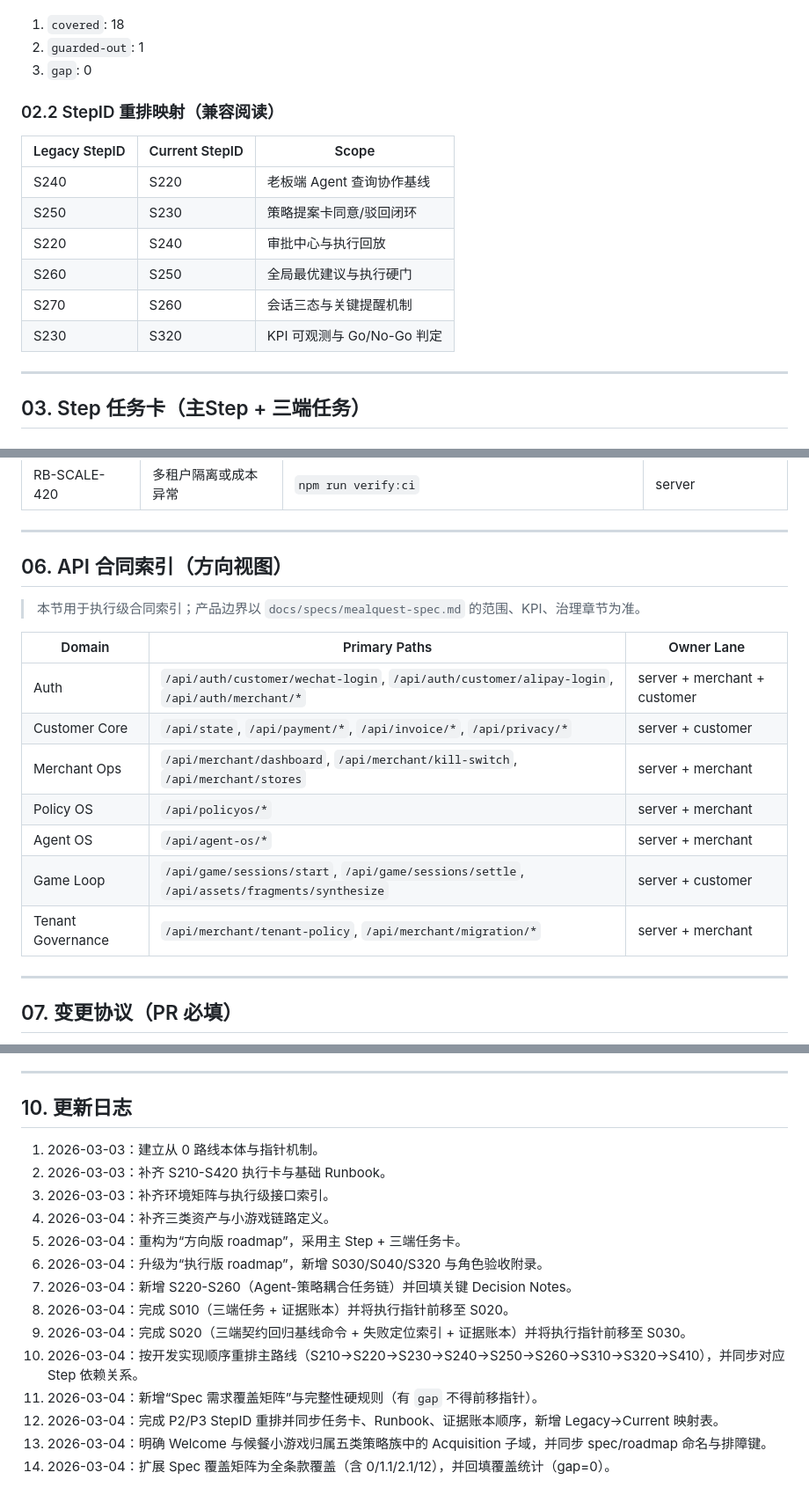
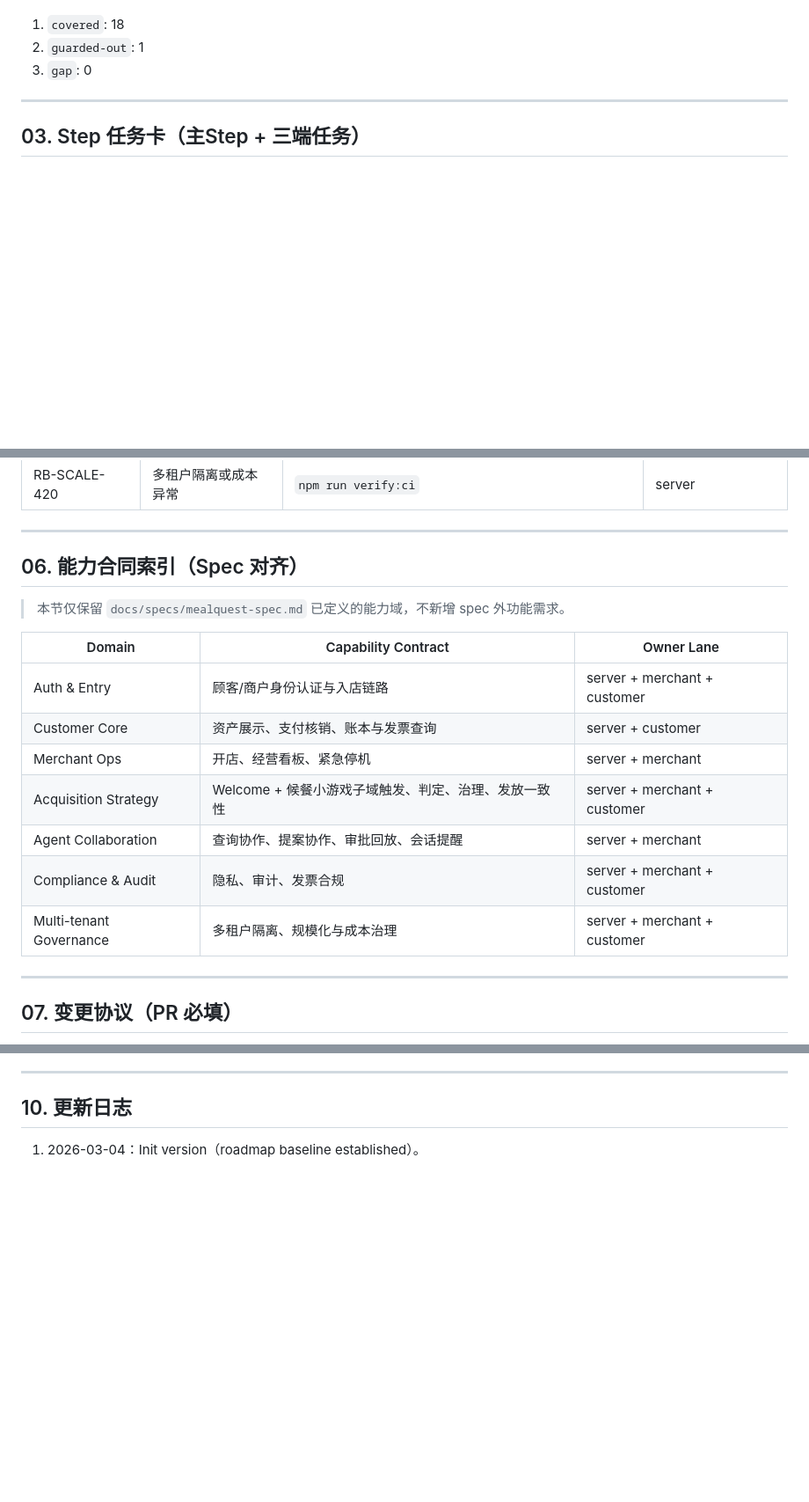
Before and after one commit to LiPlayer/MealQuest, a Markdown page: docs/roadmap.md, 3 parts joined by grey strips. Shown at 88% size. GitHub-like rendering; blank space fills up the shorter version.

Commit message:
docs: Update project specification and roadmap documents.

```diff
--- a/docs/roadmap.md
+++ b/docs/roadmap.md
@@ -131,17 +132,6 @@
 1. `covered`: 18
 2. `guarded-out`: 1
 3. `gap`: 0
-
-### 02.2 StepID 重排映射（兼容阅读）
-
-| Legacy StepID | Current StepID | Scope |
-| --- | --- | --- |
-| S240 | S220 | 老板端 Agent 查询协作基线 |
-| S250 | S230 | 策略提案卡同意/驳回闭环 |
-| S220 | S240 | 审批中心与执行回放 |
-| S260 | S250 | 全局最优建议与执行硬门 |
-| S270 | S260 | 会话三态与关键提醒机制 |
-| S230 | S320 | KPI 可观测与 Go/No-Go 判定 |
 
 ---
 
@@ -784,19 +774,19 @@
 
 ---
 
-## 06. API 合同索引（方向视图）
+## 06. 能力合同索引（Spec 对齐）
 
-> 本节用于执行级合同索引；产品边界以 `docs/specs/mealquest-spec.md` 的范围、KPI、治理章节为准。
+> 本节仅保留 `docs/specs/mealquest-spec.md` 已定义的能力域，不新增 spec 外功能需求。
 
-| Domain | Primary Paths | Owner Lane |
+| Domain | Capability Contract | Owner Lane |
 | --- | --- | --- |
-| Auth | `/api/auth/customer/wechat-login`, `/api/auth/customer/alipay-login`, `/api/auth/merchant/*` | server + merchant + customer |
-| Customer Core | `/api/state`, `/api/payment/*`, `/api/invoice/*`, `/api/privacy/*` | server + customer |
-| Merchant Ops | `/api/merchant/dashboard`, `/api/merchant/kill-switch`, `/api/merchant/stores` | server + merchant |
-| Policy OS | `/api/policyos/*` | server + merchant |
-| Agent OS | `/api/agent-os/*` | server + merchant |
-| Game Loop | `/api/game/sessions/start`, `/api/game/sessions/settle`, `/api/assets/fragments/synthesize` | server + customer |
-| Tenant Governance | `/api/merchant/tenant-policy`, `/api/merchant/migration/*` | server + merchant |
+| Auth & Entry | 顾客/商户身份认证与入店链路 | server + merchant + customer |
+| Customer Core | 资产展示、支付核销、账本与发票查询 | server + customer |
+| Merchant Ops | 开店、经营看板、紧急停机 | server + merchant |
+| Acquisition Strategy | Welcome + 候餐小游戏子域触发、判定、治理、发放一致性 | server + merchant + customer |
+| Agent Collaboration | 查询协作、提案协作、审批回放、会话提醒 | server + merchant |
+| Compliance & Audit | 隐私、审计、发票合规 | server + merchant + customer |
+| Multi-tenant Governance | 多租户隔离、规模化与成本治理 | server + merchant + customer |
 
 ---
 
@@ -850,17 +840,4 @@
 
 ## 10. 更新日志
 
-1. 2026-03-03：建立从 0 路线本体与指针机制。
-2. 2026-03-03：补齐 S210-S420 执行卡与基础 Runbook。
-3. 2026-03-03：补齐环境矩阵与执行级接口索引。
-4. 2026-03-04：补齐三类资产与小游戏链路定义。
-5. 2026-03-04：重构为“方向版 roadmap”，采用主 Step + 三端任务卡。
-6. 2026-03-04：升级为“执行版 roadmap”，新增 S030/S040/S320 与角色验收附录。
-7. 2026-03-04：新增 S220-S260（Agent-策略耦合任务链）并回填关键 Decision Notes。
-8. 2026-03-04：完成 S010（三端任务 + 证据账本）并将执行指针前移至 S020。
-9. 2026-03-04：完成 S020（三端契约回归基线命令 + 失败定位索引 + 证据账本）并将执行指针前移至 S030。
-10. 2026-03-04：按开发实现顺序重排主路线（S210→S220→S230→S240→S250→S260→S310→S320→S410），并同步对应 Step 依赖关系。
-11. 2026-03-04：新增“Spec 需求覆盖矩阵”与完整性硬规则（有 `gap` 不得前移指针）。
-12. 2026-03-04：完成 P2/P3 StepID 重排并同步任务卡、Runbook、证据账本顺序，新增 Legacy->Current 映射表。
-13. 2026-03-04：明确 Welcome 与候餐小游戏归属五类策略族中的 Acquisition 子域，并同步 spec/roadmap 命名与排障键。
-14. 2026-03-04：扩展 Spec 覆盖矩阵为全条款覆盖（含 0/1.1/2.1/12），并回填覆盖统计（gap=0）。
+1. 2026-03-04：Init version（roadmap baseline established）。
```
Also changed, not shown: other parts of docs/roadmap.md (+11 -10 lines), docs/specs/mealquest-spec.md (+3 -1 lines).
